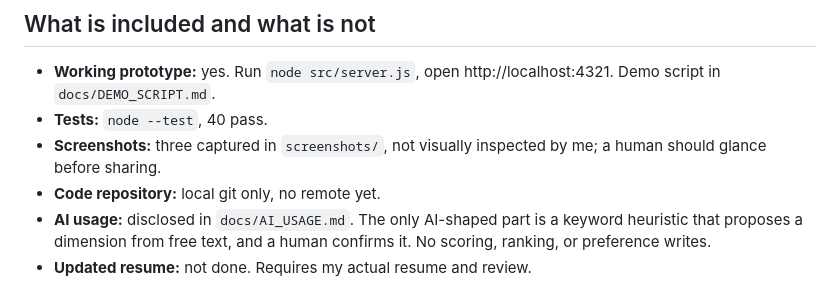
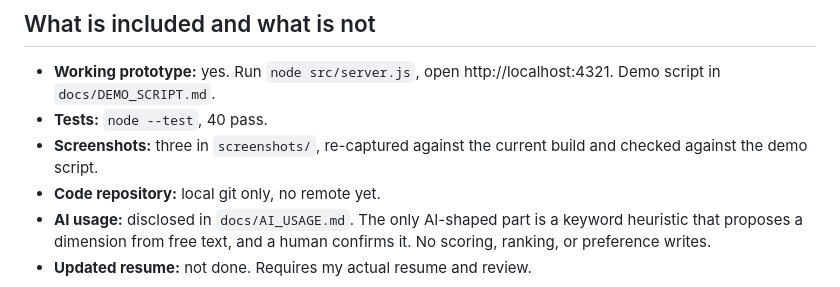
Before and after one commit to AnuvindAkral/date-crew-rejection-ledger, a Markdown page: ASSIGNMENT_SUBMISSION.md, the part around the change. Drawn GitHub-style.

```diff
--- a/ASSIGNMENT_SUBMISSION.md
+++ b/ASSIGNMENT_SUBMISSION.md
@@ -52,7 +52,7 @@ The claim is small: it reduces the cost of remembering and makes forgetting visi
 
 - **Working prototype:** yes. Run `node src/server.js`, open http://localhost:4321. Demo script in `docs/DEMO_SCRIPT.md`.
 - **Tests:** `node --test`, 40 pass.
-- **Screenshots:** three captured in `screenshots/`, not visually inspected by me; a human should glance before sharing.
+- **Screenshots:** three in `screenshots/`, re-captured against the current build and checked against the demo script.
 - **Code repository:** local git only, no remote yet.
 - **AI usage:** disclosed in `docs/AI_USAGE.md`. The only AI-shaped part is a keyword heuristic that proposes a dimension from free text, and a human confirms it. No scoring, ranking, or preference writes.
 - **Updated resume:** not done. Requires my actual resume and review.
```
Also changed, not shown: docs/SUBMISSION_CHECKLIST.md (+1 -1 lines).
